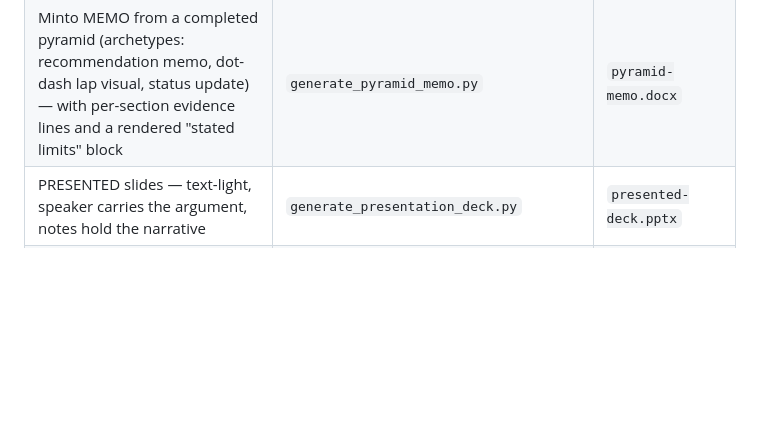
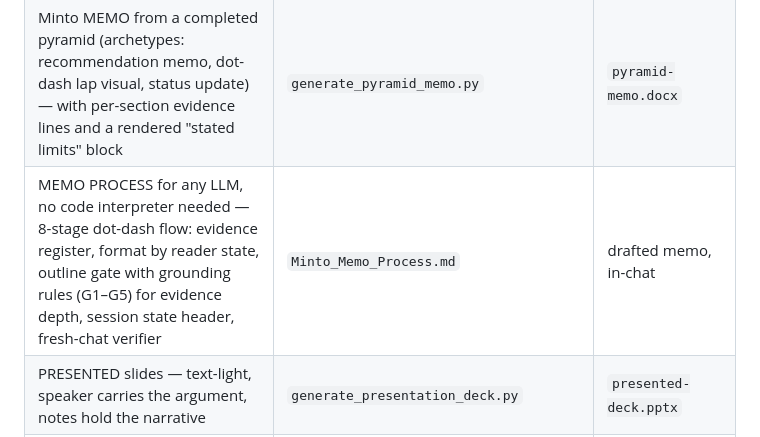
Before and after one commit to tmth-studio/methods, a Markdown page: README.md, the part around the change. GitHub-like rendering; blank space fills up the shorter version.

```diff
--- a/README.md
+++ b/README.md
@@ -24,6 +24,7 @@ straight into the DATA sections.
 | GUIDED PRESENTATION workbook (Flow B: format → audience → SCQA and governing thought → pyramid → attack → evidence sweep → exhibit reuse → exhibits → narrative → lint → storyboard → build) | `Pyramid_Workbook_B_Presentation.docx` / `.html` | filled workbook, ready for the generators |
 | Minto ANALYSIS of a problem, executable (the Flow A method as staged prompts + a self-checked build) | `run_pyramid_analysis.py` | `pyramid-analysis.docx` |
 | Minto MEMO from a completed pyramid (archetypes: recommendation memo, dot-dash lap visual, status update) — with per-section evidence lines and a rendered "stated limits" block | `generate_pyramid_memo.py` | `pyramid-memo.docx` |
+| MEMO PROCESS for any LLM, no code interpreter needed — 8-stage dot-dash flow: evidence register, format by reader state, outline gate with grounding rules (G1–G5) for evidence depth, session state header, fresh-chat verifier | `Minto_Memo_Process.md` | drafted memo, in-chat |
 | PRESENTED slides — text-light, speaker carries the argument, notes hold the narrative | `generate_presentation_deck.py` | `presented-deck.pptx` |
 | STANDALONE slides — self-sufficient, executive summary up front, prose and sources on-slide | `generate_standalone_deck.py` | `standalone-deck.pptx` |
 | BRAND EXTRACTOR — reads any client .pptx and prints a ready-to-paste THEME dict with a suggested role mapping | `extract_theme.py` | printed report |
```
Also changed, not shown: Minto_Memo_Process.md (added, +202 -0 lines).
